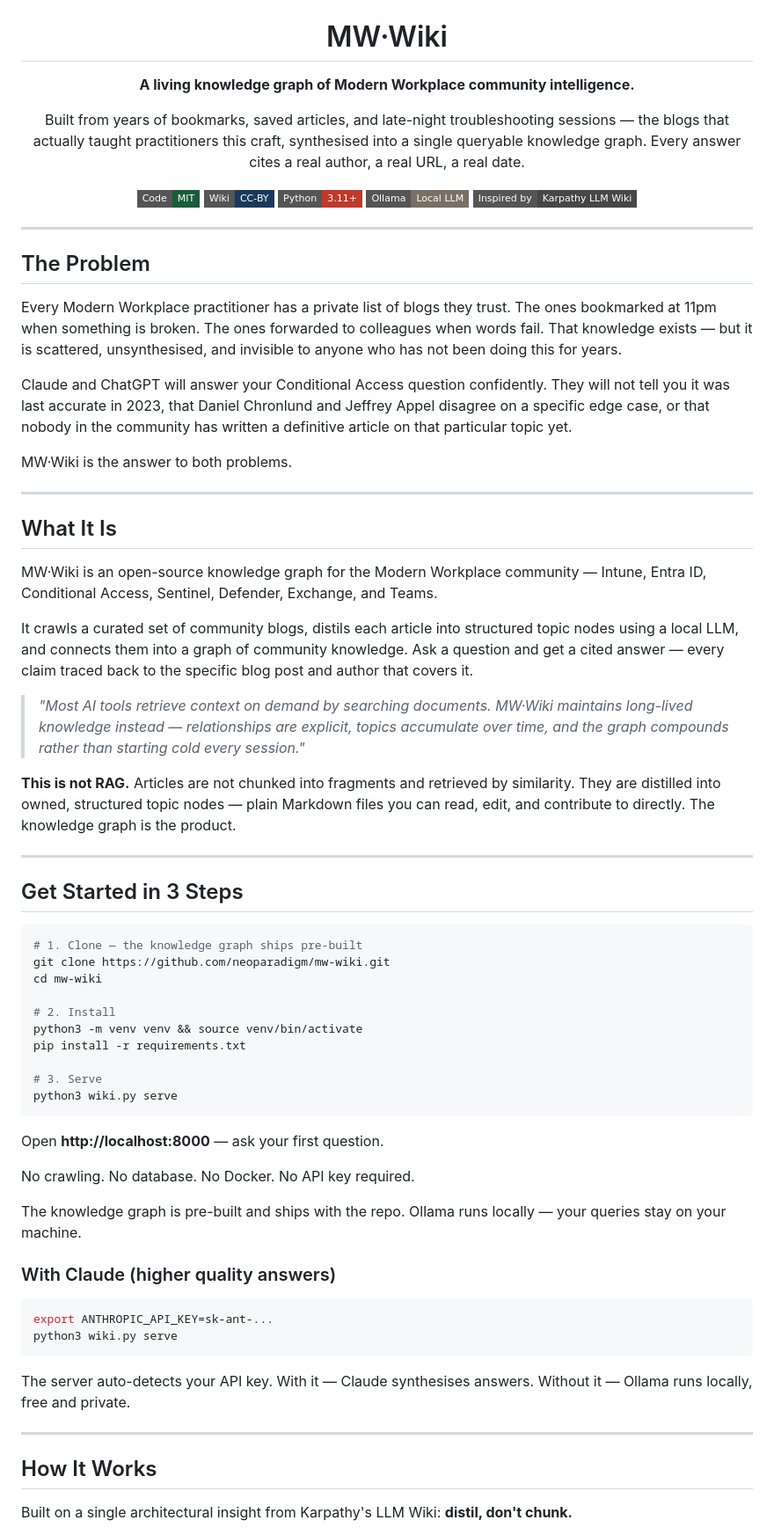
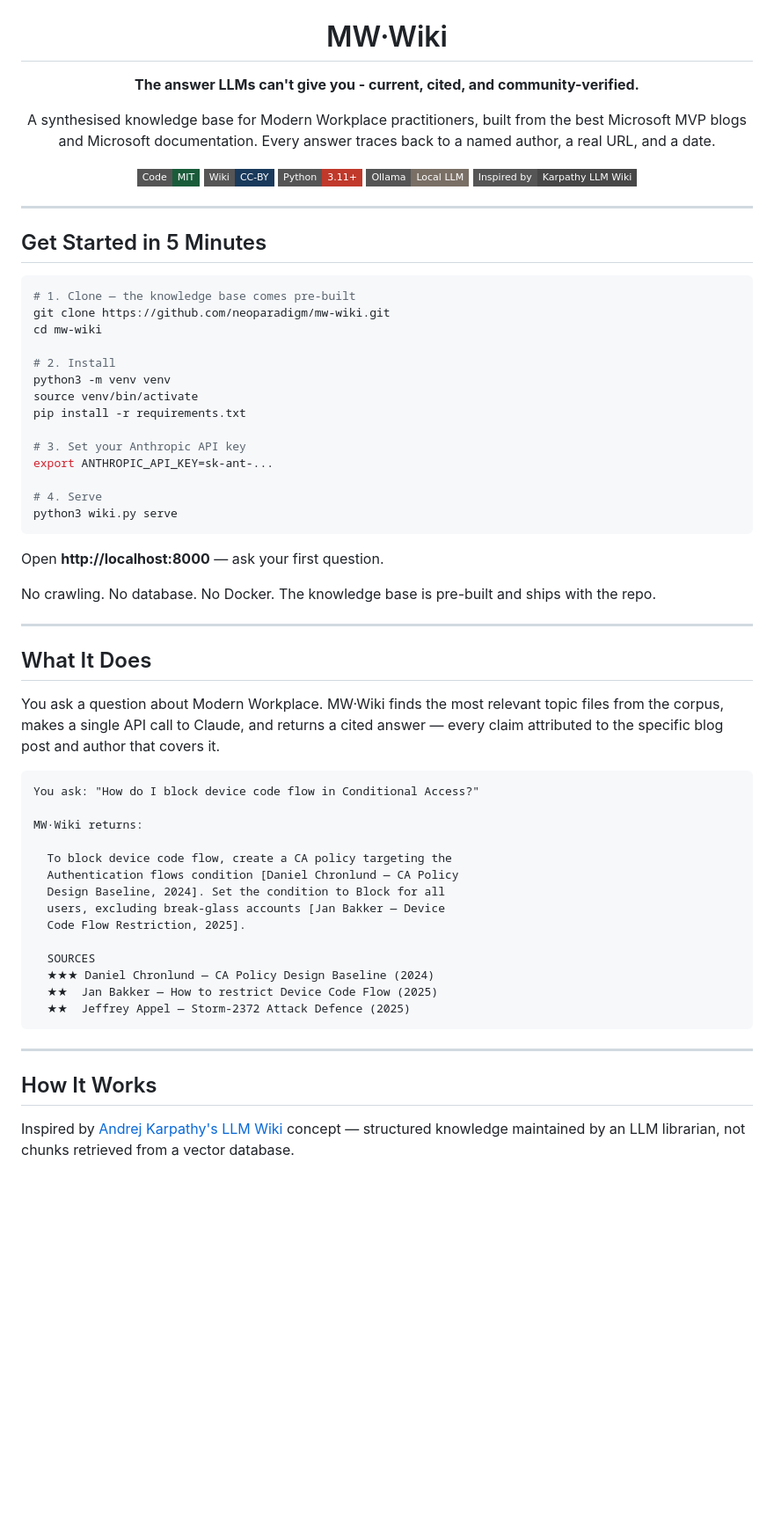
Before and after one commit to neoparadigm/mw-wiki, a Markdown page: README.md, the part around one of its changes. Shown at 88% size. Drawn GitHub-style; badges without logos; blank space fills up the shorter version.

Commit message:
Revert "Reframe as knowledge graph — Rowboat-inspired positioning"
This reverts commit ce8aa249926c3b826fe2a982411f9130868e9102.

````diff
--- a/README.md
+++ b/README.md
@@ -4,11 +4,9 @@
 
 # MW·Wiki
 
-**A living knowledge graph of Modern Workplace community intelligence.**
+**The answer LLMs can't give you - current, cited, and community-verified.**
 
-Built from years of bookmarks, saved articles, and late-night troubleshooting sessions —
-the blogs that actually taught practitioners this craft, synthesised into a single
-queryable knowledge graph. Every answer cites a real author, a real URL, a real date.
+A synthesised knowledge base for Modern Workplace practitioners, built from the best Microsoft MVP blogs and Microsoft documentation. Every answer traces back to a named author, a real URL, and a date.
 
 [![License: MIT](https://img.shields.io/badge/Code-MIT-1a5c3a?style=flat-square)](LICENSE)
 [![Wiki: CC-BY](https://img.shields.io/badge/Wiki-CC--BY-1a3a5c?style=flat-square)](#license)
@@ -20,61 +18,55 @@ queryable knowledge graph. Every answer cites a real author, a real URL, a real
 
 ---
 
-## The Problem
-
-Every Modern Workplace practitioner has a private list of blogs they trust. The ones bookmarked at 11pm when something is broken. The ones forwarded to colleagues when words fail. That knowledge exists — but it is scattered, unsynthesised, and invisible to anyone who has not been doing this for years.
-
-Claude and ChatGPT will answer your Conditional Access question confidently. They will not tell you it was last accurate in 2023, that Daniel Chronlund and Jeffrey Appel disagree on a specific edge case, or that nobody in the community has written a definitive article on that particular topic yet.
-
-MW·Wiki is the answer to both problems.
-
----
-
-## What It Is
-
-MW·Wiki is an open-source knowledge graph for the Modern Workplace community — Intune, Entra ID, Conditional Access, Sentinel, Defender, Exchange, and Teams.
-
-It crawls a curated set of community blogs, distils each article into structured topic nodes using a local LLM, and connects them into a graph of community knowledge. Ask a question and get a cited answer — every claim traced back to the specific blog post and author that covers it.
-
-> *"Most AI tools retrieve context on demand by searching documents. MW·Wiki maintains long-lived knowledge instead — relationships are explicit, topics accumulate over time, and the graph compounds rather than starting cold every session."*
-
-**This is not RAG.** Articles are not chunked into fragments and retrieved by similarity. They are distilled into owned, structured topic nodes — plain Markdown files you can read, edit, and contribute to directly. The knowledge graph is the product.
-
----
-
-## Get Started in 3 Steps
+## Get Started in 5 Minutes
 
 ```bash
-# 1. Clone — the knowledge graph ships pre-built
+# 1. Clone — the knowledge base comes pre-built
 git clone https://github.com/neoparadigm/mw-wiki.git
 cd mw-wiki
 
 # 2. Install
-python3 -m venv venv && source venv/bin/activate
+python3 -m venv venv
+source venv/bin/activate
 pip install -r requirements.txt
 
-# 3. Serve
+# 3. Set your Anthropic API key
+export ANTHROPIC_API_KEY=sk-ant-...
+
+# 4. Serve
 python3 wiki.py serve
 ```
 
 Open **http://localhost:8000** — ask your first question.
 
-No crawling. No database. No Docker. No API key required.
+No crawling. No database. No Docker. The knowledge base is pre-built and ships with the repo.
 
-The knowledge graph is pre-built and ships with the repo. Ollama runs locally — your queries stay on your machine.
+---
 
-### With Claude (higher quality answers)
+## What It Does
 
-```bash
-export ANTHROPIC_API_KEY=sk-ant-...
-python3 wiki.py serve
+You ask a question about Modern Workplace. MW·Wiki finds the most relevant topic files from the corpus, makes a single API call to Claude, and returns a cited answer — every claim attributed to the specific blog post and author that covers it.
+
 ```
+You ask: "How do I block device code flow in Conditional Access?"
 
-The server auto-detects your API key. With it — Claude synthesises answers. Without it — Ollama runs locally, free and private.
+MW·Wiki returns:
+
+  To block device code flow, create a CA policy targeting the
+  Authentication flows condition [Daniel Chronlund — CA Policy
+  Design Baseline, 2024]. Set the condition to Block for all
+  users, excluding break-glass accounts [Jan Bakker — Device
+  Code Flow Restriction, 2025].
+
+  SOURCES
+  ★★★ Daniel Chronlund — CA Policy Design Baseline (2024)
+  ★★  Jan Bakker — How to restrict Device Code Flow (2025)
+  ★★  Jeffrey Appel — Storm-2372 Attack Defence (2025)
+```
 
 ---
 
 ## How It Works
 
-Built on a single architectural insight from Karpathy's LLM Wiki: **distil, don't chunk.**
+Inspired by [Andrej Karpathy's LLM Wiki](https://github.com/karpathy) concept — structured knowledge maintained by an LLM librarian, not chunks retrieved from a vector database.
 
````
Also changed, not shown: other parts of README.md (+29 -64 lines).
